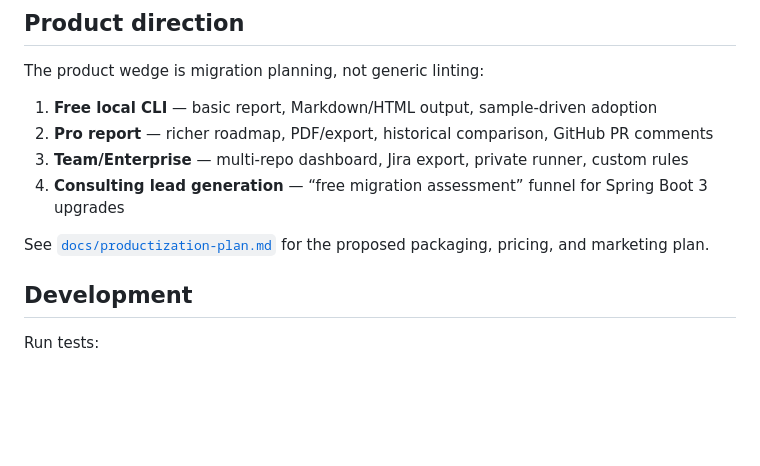
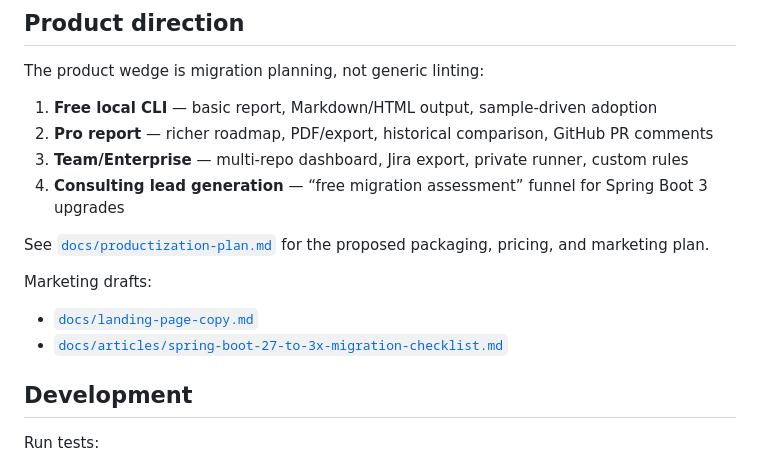
Before and after one commit to purewater02/spring-upgrade-radar, a Markdown page: README.md, the part around the change. GitHub-like rendering; blank space fills up the shorter version.

Commit message:
docs: add launch marketing drafts

```diff
--- a/README.md
+++ b/README.md
@@ -162,6 +162,11 @@ The product wedge is migration planning, not generic linting:
 
 See [`docs/productization-plan.md`](docs/productization-plan.md) for the proposed packaging, pricing, and marketing plan.
 
+Marketing drafts:
+
+- [`docs/landing-page-copy.md`](docs/landing-page-copy.md)
+- [`docs/articles/spring-boot-27-to-3x-migration-checklist.md`](docs/articles/spring-boot-27-to-3x-migration-checklist.md)
+
 ## Development
 
 Run tests:
```
Also changed, not shown: docs/articles/spring-boot-27-to-3x-migration-checklist.md (added, +255 -0 lines), docs/landing-page-copy.md (added, +160 -0 lines).
